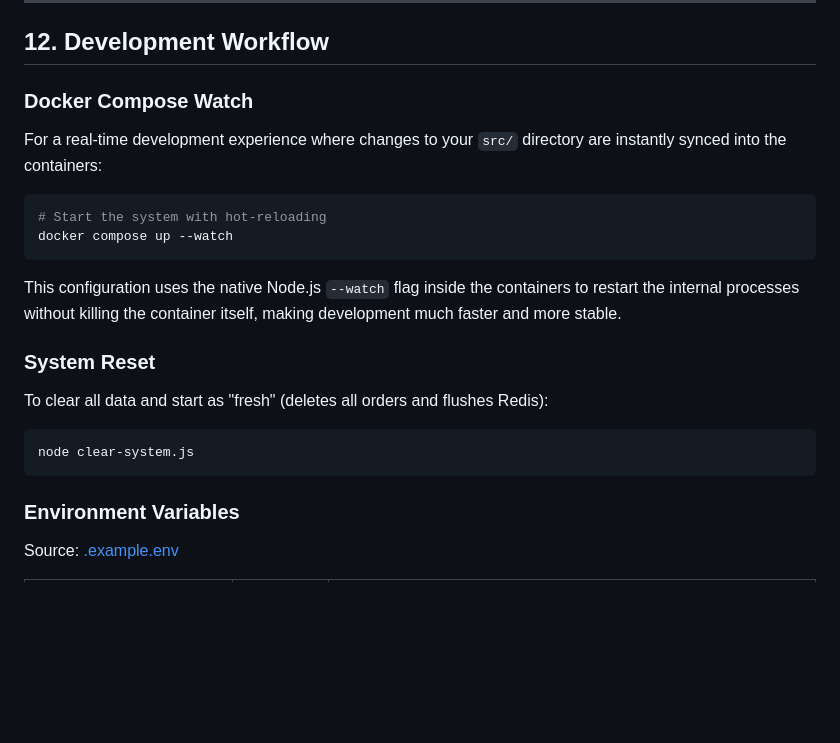
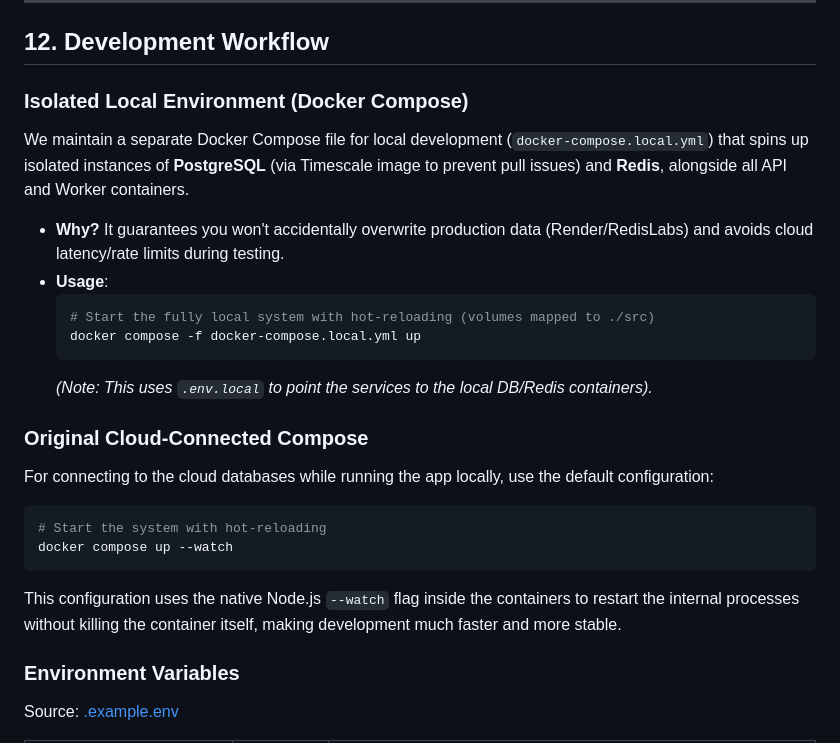
Before and after one commit to TheBigWealth89/product_reservation, a Markdown page: PROJECT_DOCUMENTATION.md, the part around the change. GitHub-like rendering; blank space fills up the shorter version.

````diff
--- a/PROJECT_DOCUMENTATION.md
+++ b/PROJECT_DOCUMENTATION.md
@@ -445,22 +445,24 @@ sequenceDiagram
 
 ## 12. Development Workflow
 
-### Docker Compose Watch
-For a real-time development experience where changes to your `src/` directory are instantly synced into the containers:
+### Isolated Local Environment (Docker Compose)
+We maintain a separate Docker Compose file for local development (`docker-compose.local.yml`) that spins up isolated instances of **PostgreSQL** (via Timescale image to prevent pull issues) and **Redis**, alongside all API and Worker containers.
+- **Why?** It guarantees you won't accidentally overwrite production data (Render/RedisLabs) and avoids cloud latency/rate limits during testing.
+- **Usage**:
+  ```bash
+  # Start the fully local system with hot-reloading (volumes mapped to ./src)
+  docker compose -f docker-compose.local.yml up
+  ```
+  *(Note: This uses `.env.local` to point the services to the local DB/Redis containers).*
 
+### Original Cloud-Connected Compose
+For connecting to the cloud databases while running the app locally, use the default configuration:
 ```bash
 # Start the system with hot-reloading
 docker compose up --watch
 ```
 
 This configuration uses the native Node.js `--watch` flag inside the containers to restart the internal processes without killing the container itself, making development much faster and more stable.
-
-### System Reset
-To clear all data and start as "fresh" (deletes all orders and flushes Redis):
-
-```bash
-node clear-system.js
-```
 
 ### Environment Variables
 
````
